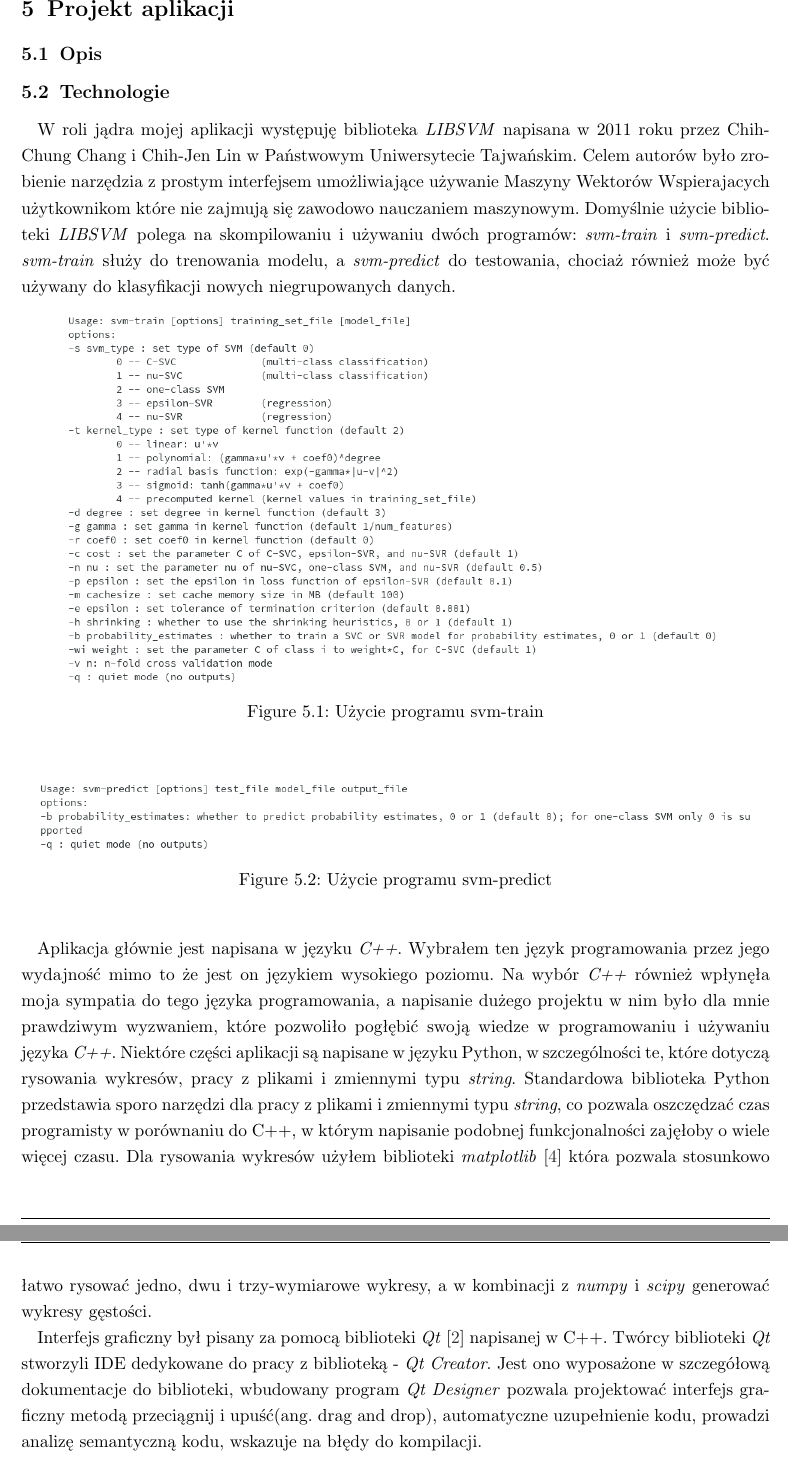
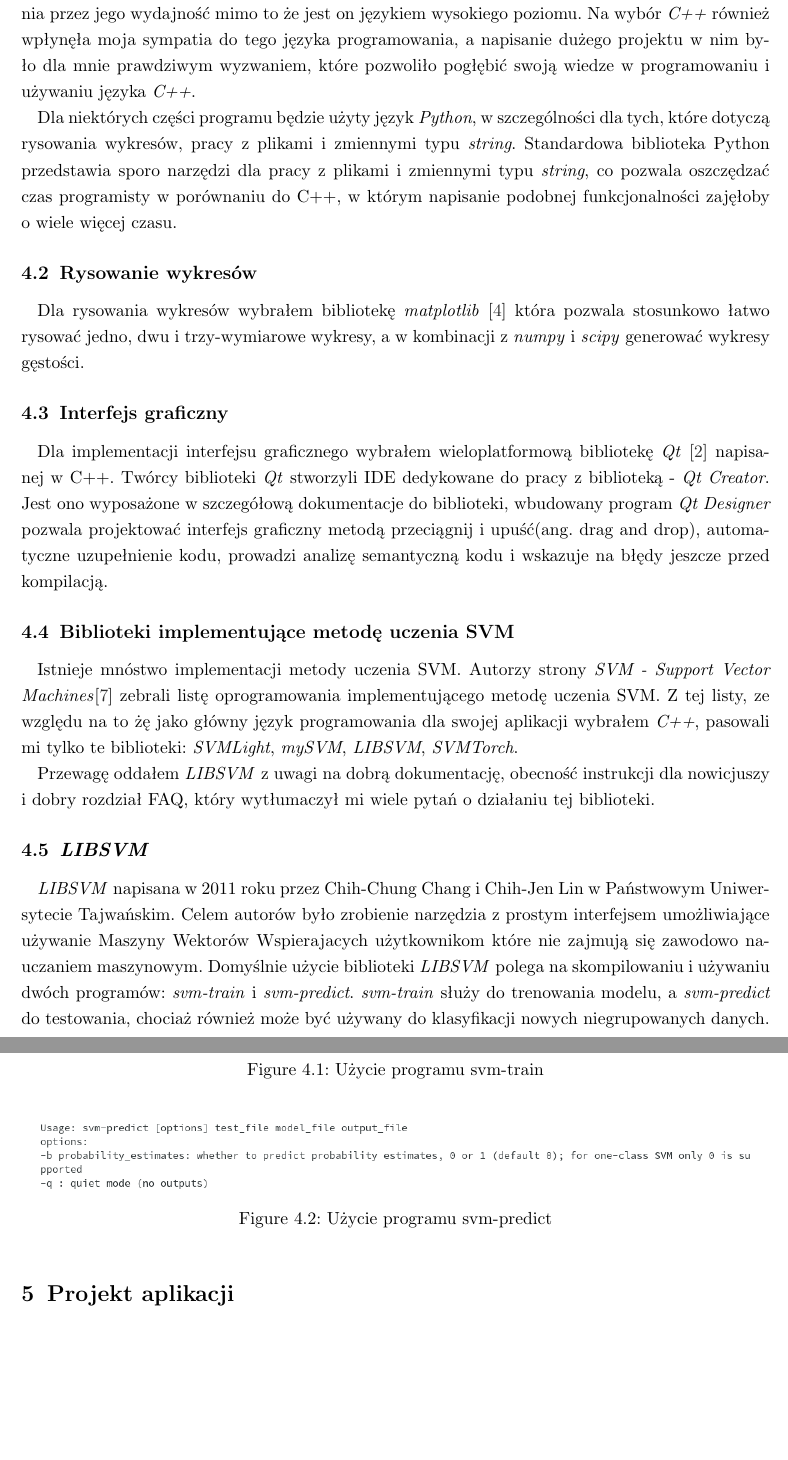
Before and after one commit to boidachenkop/dw, a LaTeX thesis (latex/thesis.tex): two parts of pages 15 and 16 of 46 before the commit and two parts of pages 14 and 15 of 46 after it, joined at a grey line, cut so that both start at the same text, the shorter picture padded with empty space. Compiled offline with pdfLaTeX.

Commit message:
Completed 'Requirement analisys' section

```diff
--- a/latex/thesis.tex
+++ b/latex/thesis.tex
@@ -554,20 +556,53 @@ i~kwalifikuje się do przedstawienia jej w postępowaniu o nadanie tytułu zawod
 
 \newpage
 \section{Analiza wymagań} %SECTION
-
-
-\newpage
-\section{Projekt aplikacji} % SECTION
-\subsection{Opis}
-\subsection{Technologie}
-    \par W roli jądra mojej aplikacji występuję biblioteka \textit{LIBSVM} napisana w 2011 roku
-    przez Chih-Chung Chang i Chih-Jen Lin w Państwowym Uniwersytecie Tajwańskim. Celem autorów
-    było zrobienie narzędzia z prostym interfejsem umożliwiające używanie Maszyny Wektorów
-    Wspierajacych użytkownikom które nie zajmują się zawodowo nauczaniem maszynowym. Domyślnie
-    użycie biblioteki \textit{LIBSVM} polega na skompilowaniu i używaniu dwóch programów:
-    \textit{svm-train} i \textit{svm-predict}. \textit{svm-train} służy do trenowania modelu,
-    a \textit{svm-predict} do testowania, chociaż również może być używany do klasyfikacji
-    nowych niegrupowanych danych.
+\subsection{Języki programowania}
+    \par Dla napisania aplikacji wybrałem język programowania \textit{C++}. Wybrałem ten język
+    programowania przez jego wydajność mimo to że jest on językiem wysokiego poziomu. Na wybór
+    \textit{C++} również wpłynęła moja sympatia do tego języka programowania, a napisanie
+    dużego projektu w nim było dla mnie prawdziwym wyzwaniem, które pozwoliło pogłębić swoją
+    wiedze w programowaniu i używaniu języka \textit{C++}.
+
+    \par Dla niektórych części programu będzie użyty język \textit{Python}, w szczególności dla
+    tych, które dotyczą rysowania wykresów, pracy z plikami i zmiennymi typu \textit{string}.
+    Standardowa biblioteka Python przedstawia sporo narzędzi dla pracy z plikami i zmiennymi
+    typu \textit{string}, co pozwala oszczędzać czas programisty w porównaniu do C++, w którym
+    napisanie podobnej funkcjonalności zajęłoby o wiele więcej czasu.
+
+\subsection{Rysowanie wykresów}
+    \par Dla rysowania wykresów wybrałem bibliotekę \textit{matplotlib} \cite{matplotlib} która
+    pozwala stosunkowo łatwo rysować jedno, dwu i trzy-wymiarowe wykresy, a w kombinacji z
+    \textit{numpy} i \textit{scipy} generować wykresy gęstości.
+
+\subsection{Interfejs graficzny}
+    \par Dla implementacji interfejsu graficznego wybrałem wieloplatformową bibliotekę
+    \textit{Qt} \cite{qtlibrary} napisanej w C++.  Twórcy biblioteki \textit{Qt} stworzyli IDE
+    dedykowane do pracy z biblioteką - \textit{Qt Creator}. Jest ono wyposażone w szczegółową
+    dokumentacje do biblioteki, wbudowany program \textit{Qt Designer} pozwala projektować
+    interfejs graficzny metodą przeciągnij i upuść(ang. drag and drop), automatyczne
+    uzupełnienie kodu, prowadzi analizę semantyczną kodu i wskazuje na błędy jeszcze przed
+    kompilacją.
+
+\subsection{Biblioteki implementujące metodę uczenia SVM}
+    \par Istnieje mnóstwo implementacji metody uczenia SVM. Autorzy strony \textit{SVM -
+    Support Vector Machines}\cite{svm_soft} zebrali listę oprogramowania implementującego
+    metodę uczenia SVM. Z tej listy, ze względu na to żę jako główny język programowania dla
+    swojej aplikacji wybrałem \textit{C++}, pasowali mi tylko te biblioteki: \textit{SVMLight},
+    \textit{mySVM}, \textit{LIBSVM}, \textit{SVMTorch}.
+
+    \par Przewagę oddałem \textit{LIBSVM} z uwagi na dobrą dokumentację, obecność instrukcji
+    dla nowicjuszy i dobry rozdział FAQ, który wytłumaczył mi wiele pytań o działaniu tej
+    biblioteki.
+
+\subsection{\textit{LIBSVM}}
+    \par \textit{LIBSVM} napisana w 2011 roku przez Chih-Chung Chang i Chih-Jen Lin w
+    Państwowym Uniwersytecie Tajwańskim. Celem autorów było zrobienie narzędzia z prostym
+    interfejsem umożliwiające używanie Maszyny Wektorów Wspierajacych użytkownikom które nie
+    zajmują się zawodowo nauczaniem maszynowym. Domyślnie użycie biblioteki \textit{LIBSVM}
+    polega na skompilowaniu i używaniu dwóch programów: \textit{svm-train} i
+    \textit{svm-predict}. \textit{svm-train} służy do trenowania modelu, a \textit{svm-predict}
+    do testowania, chociaż również może być używany do klasyfikacji nowych niegrupowanych
+    danych.
 
     \begin{figure}[h]
         \begin{center}
@@ -585,25 +620,9 @@ i~kwalifikuje się do przedstawienia jej w postępowaniu o nadanie tytułu zawod
         \end{center}
     \end{figure}
 
-    \par Aplikacja głównie jest napisana w języku \textit{C++}. Wybrałem ten język
-    programowania przez jego wydajność mimo to że jest on językiem wysokiego poziomu. Na wybór
-    \textit{C++} również wpłynęła moja sympatia do tego języka programowania, a napisanie
-    dużego projektu w nim było dla mnie prawdziwym wyzwaniem, które pozwoliło pogłębić swoją
-    wiedze w programowaniu i używaniu języka \textit{C++}.  Niektóre części aplikacji są
-    napisane w języku Python, w szczególności te, które dotyczą rysowania wykresów, pracy z
-    plikami i zmiennymi typu \textit{string}. Standardowa biblioteka Python przedstawia sporo
-    narzędzi dla pracy z plikami i zmiennymi typu \textit{string}, co pozwala oszczędzać czas
-    programisty w porównaniu do C++, w którym napisanie podobnej funkcjonalności zajęłoby o
-    wiele więcej czasu. Dla rysowania wykresów użyłem biblioteki \textit{matplotlib}
-    \cite{matplotlib} która pozwala stosunkowo łatwo rysować jedno, dwu i trzy-wymiarowe
-    wykresy, a w kombinacji z \textit{numpy} i \textit{scipy} generować wykresy gęstości.
-    \par Interfejs graficzny był pisany za pomocą biblioteki \textit{Qt}
-    \cite{qtlibrary} napisanej w C++.  Twórcy biblioteki \textit{Qt} stworzyli IDE dedykowane
-    do pracy z biblioteką - \textit{Qt Creator}. Jest ono wyposażone w szczegółową dokumentacje
-    do biblioteki, wbudowany program \textit{Qt Designer} pozwala projektować interfejs
-    graficzny metodą przeciągnij i upuść(ang. drag and drop), automatyczne uzupełnienie kodu,
-    prowadzi analizę semantyczną kodu, wskazuje na błędy do kompilacji.
-
+
+\newpage
+\section{Projekt aplikacji} % SECTION
 \subsection{Interfejs użytkownika i realizacja funkcjonalności}
     \par Po uruchomieniu programu pierwsze co zobaczy użytkownik to okno główne. Po lewej
     stronie jest pole tekstowe w którym pojawiają się komunikaty o wynikach trenowania lub
```
Also changed, not shown: latex/ref.bib (+4 -0 lines), latex/thesis.tex (6 more changed lines).
